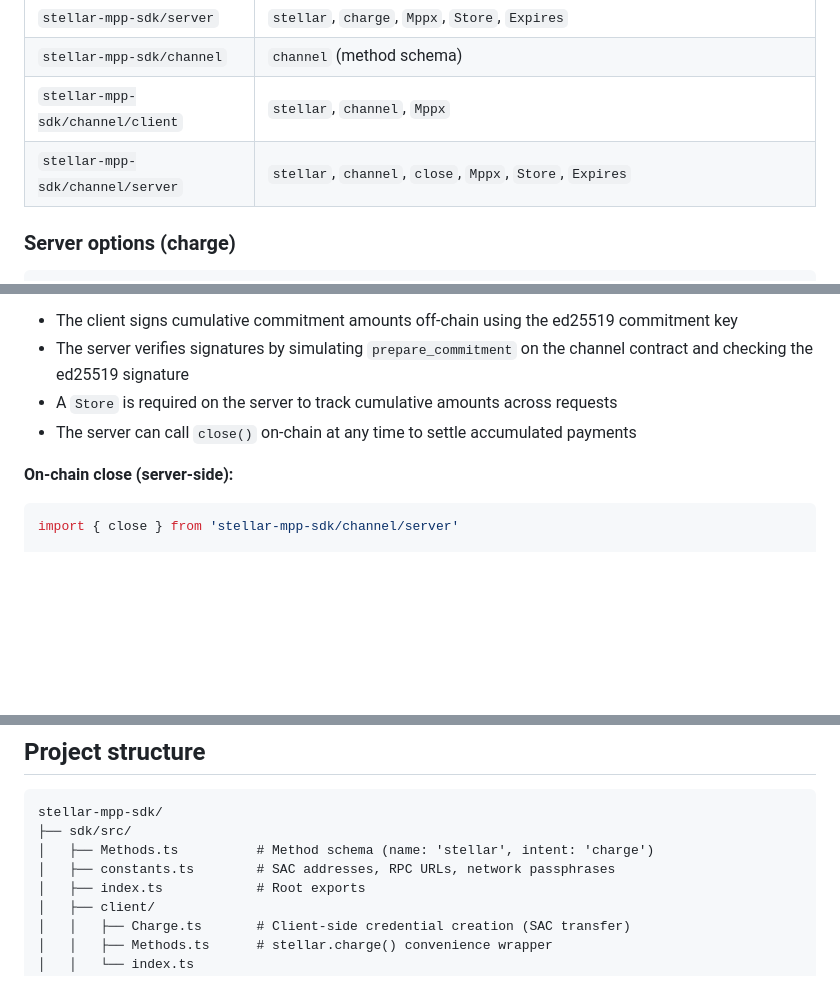
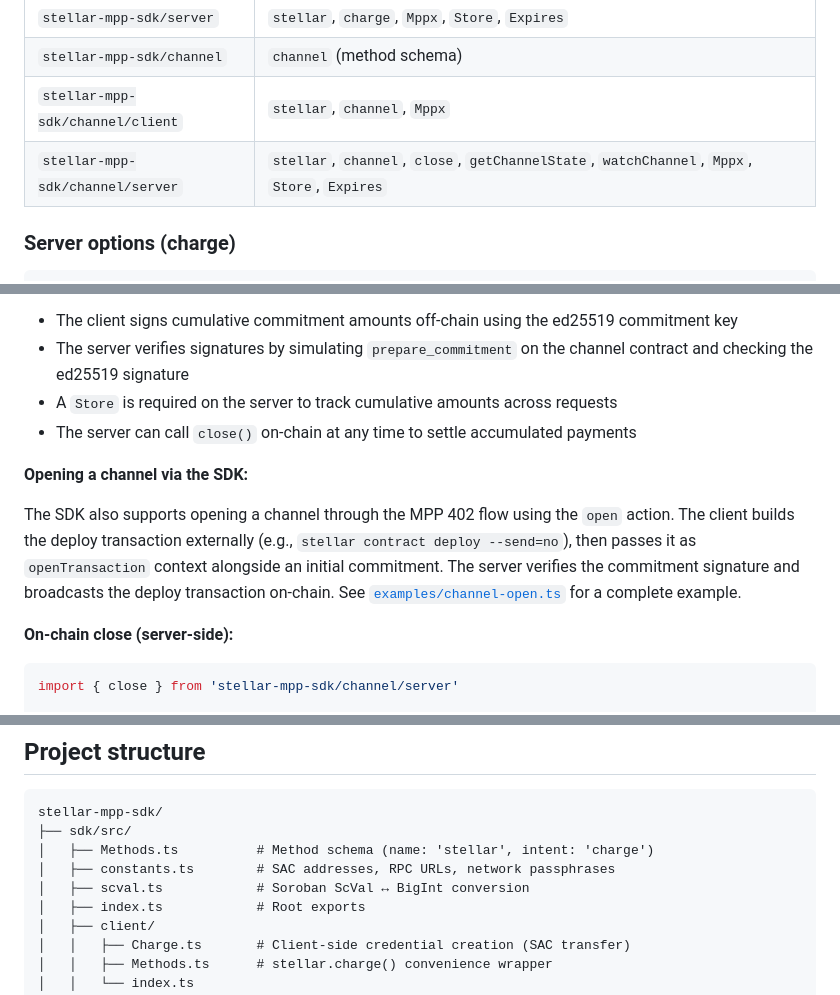
Before and after one commit to stellar-experimental/stellar-mpp-sdk, a Markdown page: README.md, 3 parts joined by grey strips. Drawn GitHub-style; blank space fills up the shorter version.

Commit message:
docs: polish README

````diff
--- a/README.md
+++ b/README.md
@@ -195,7 +201,7 @@ const data = await response.json()
 | `stellar-mpp-sdk/server` | `stellar`, `charge`, `Mppx`, `Store`, `Expires` |
 | `stellar-mpp-sdk/channel` | `channel` (method schema) |
 | `stellar-mpp-sdk/channel/client` | `stellar`, `channel`, `Mppx` |
-| `stellar-mpp-sdk/channel/server` | `stellar`, `channel`, `close`, `Mppx`, `Store`, `Expires` |
+| `stellar-mpp-sdk/channel/server` | `stellar`, `channel`, `close`, `getChannelState`, `watchChannel`, `Mppx`, `Store`, `Expires` |
 
 ### Server options (charge)
 
@@ -316,6 +322,10 @@ Payment channels allow many off-chain micro-payments with minimal on-chain trans
 - A `Store` is required on the server to track cumulative amounts across requests
 - The server can call `close()` on-chain at any time to settle accumulated payments
 
+**Opening a channel via the SDK:**
+
+The SDK also supports opening a channel through the MPP 402 flow using the `open` action. The client builds the deploy transaction externally (e.g., `stellar contract deploy --send=no`), then passes it as `openTransaction` context alongside an initial commitment. The server verifies the commitment signature and broadcasts the deploy transaction on-chain. See [`examples/channel-open.ts`](examples/channel-open.ts) for a complete example.
+
 **On-chain close (server-side):**
 
 ```ts
@@ -376,6 +386,7 @@ stellar-mpp-sdk/
 ├── sdk/src/
 │   ├── Methods.ts          # Method schema (name: 'stellar', intent: 'charge')
 │   ├── constants.ts        # SAC addresses, RPC URLs, network passphrases
+│   ├── scval.ts            # Soroban ScVal ↔ BigInt conversion
 │   ├── index.ts            # Root exports
 │   ├── client/
 │   │   ├── Charge.ts       # Client-side credential creation (SAC transfer)
````
Also changed, not shown: other parts of README.md (+59 -50 lines).
